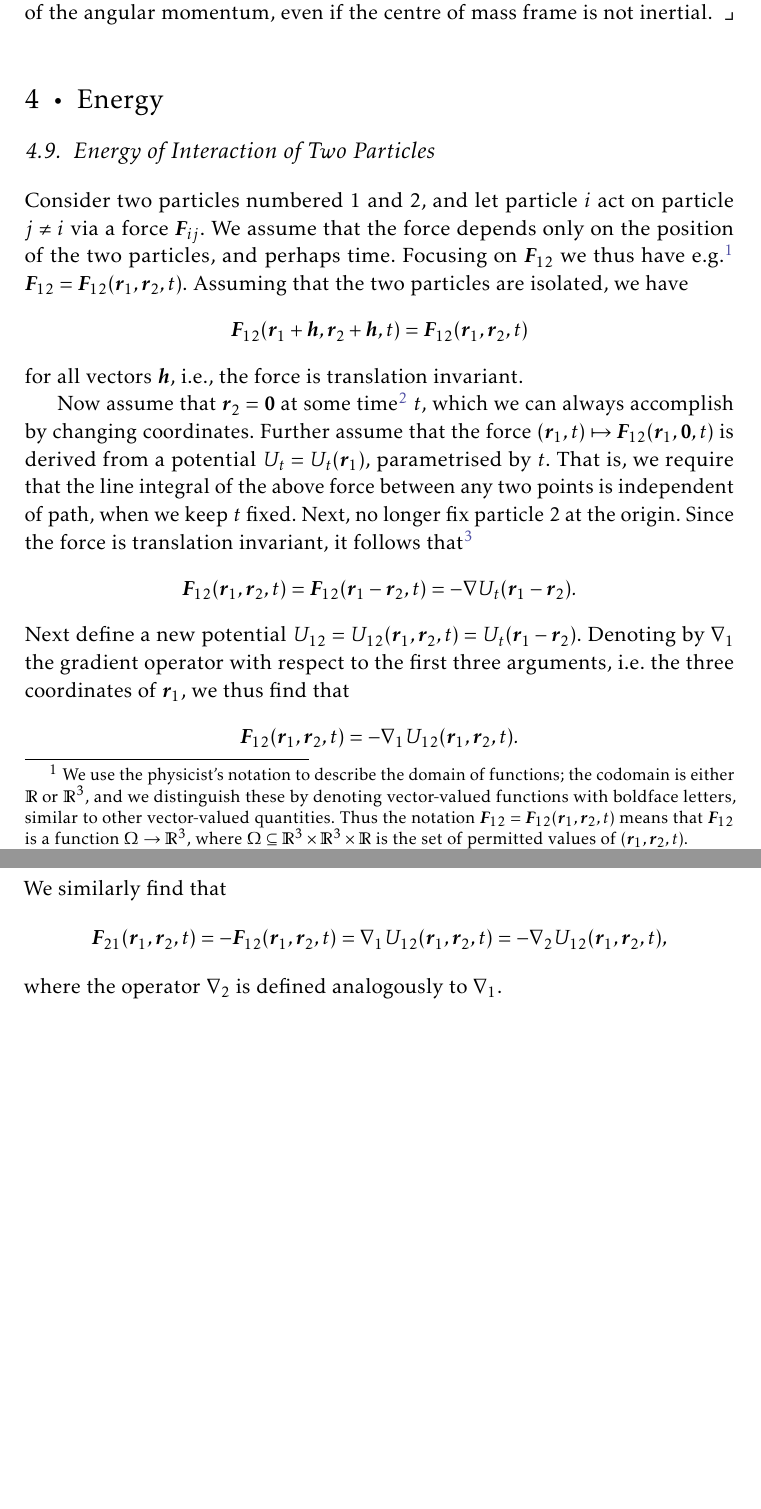
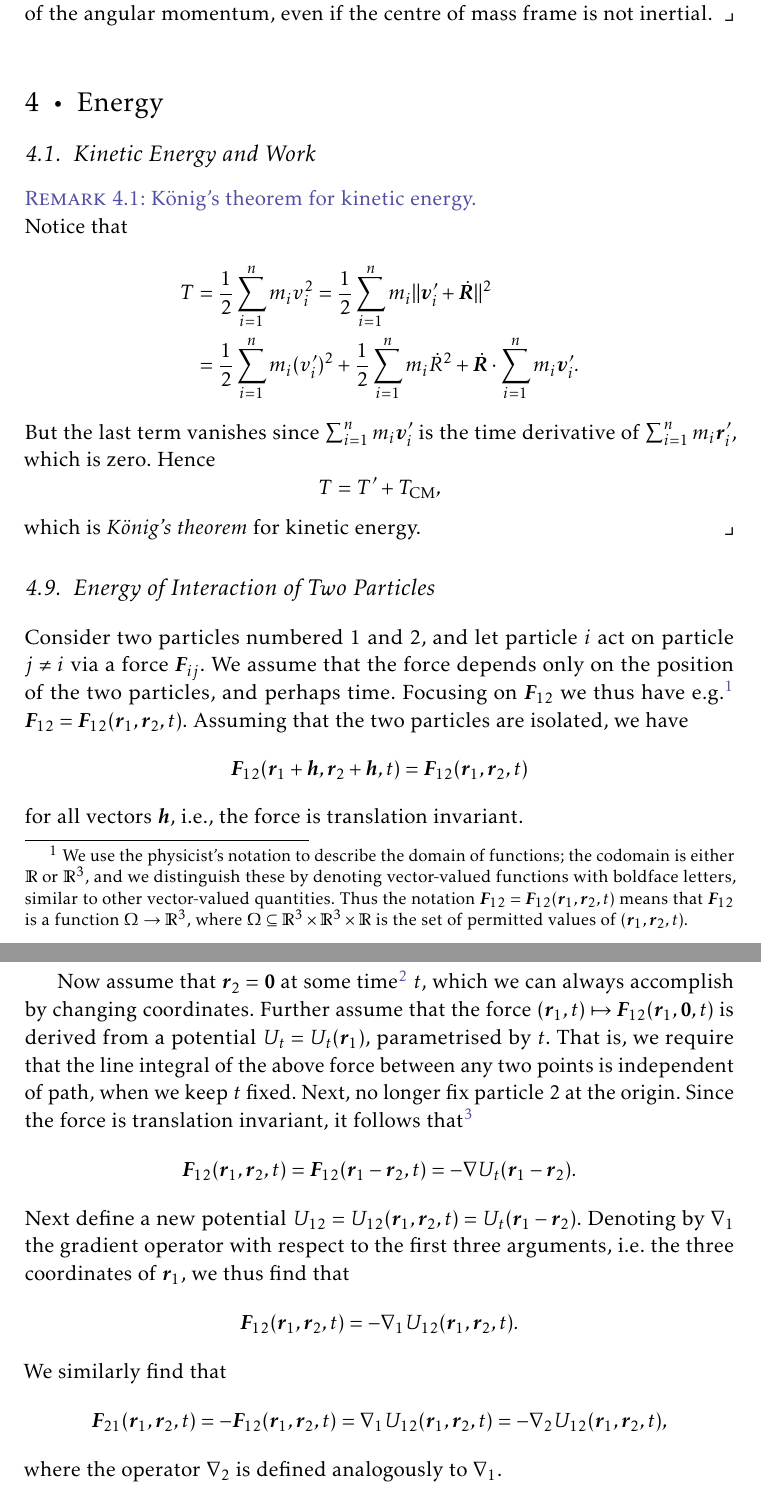
Before and after one commit to dnhansen/taylor-mechanics, a LaTeX book (taylor-mechanics.tex): two parts of pages 3 and 4 of 4, joined at a grey line, cut so that both start at the same text, the shorter picture padded with empty space. The pictures show the PDF file taylor-mechanics.pdf that the author committed with the source.

Commit message:
Note on König's theorem for kinetic energy.

```diff
--- a/taylor-mechanics.tex
+++ b/taylor-mechanics.tex
@@ -212,5 +212,10 @@
 
 \chapter{Energy}
 
-\addtocounter{section}{8}
+\section{Kinetic Energy and Work}
 
+\begin{remarkbreak}[König's theorem for kinetic energy]
+    Notice that
+    %
+    \begin{align*}
+        T
@@ -217,3 +225,19 @@
+              + \frac{1}{2} \sum_{i=1}^n m_i \dot{R}^2
+              + \dot{\vec{R}} \cdot \sum_{i=1}^n m_i \vec{v}_i'.
+    \end{align*}
+    %
+    But the last term vanishes since $\sum_{i=1}^n m_i \vec{v}_i'$ is the time derivative of $\sum_{i=1}^n m_i \vec{r}_i'$, which is zero. Hence
+    %
+    \begin{equation*}
+        T
+            = T' + T_\CM,
+    \end{equation*}
+    %
+    which is \emph{König's theorem} for kinetic energy.
+\end{remarkbreak}
+
+
+\addtocounter{section}{7}
 \section{Energy of Interaction of Two Particles}
 
 Consider two particles numbered 1 and 2, and let particle $i$ act on particle $j \neq i$ via a force $\vec{F}_{ij}$. We assume that the force depends only on the position of the two particles, and perhaps time. Focusing on $\vec{F}_{12}$ we thus have e.g.\footnote{We use the physicist's notation to describe the domain of functions; the codomain is either $\reals$ or $\reals^3$, and we distinguish these by denoting vector-valued functions with boldface letters, similar to other vector-valued quantities. Thus the notation $\vec{F}_{12} = \vec{F}_{12}(\vec{r}_1, \vec{r}_2, t)$ means that $\vec{F}_{12}$ is a function $\Omega \to \reals^3$, where $\Omega \subseteq \reals^3 \prod \reals^3 \prod \reals$ is the set of permitted values of $(\vec{r}_1, \vec{r}_2, t)$.} $\vec{F}_{12} = \vec{F}_{12}(\vec{r}_1, \vec{r}_2, t)$. Assuming that the two particles are isolated, we have
```
Also changed, not shown: taylor-mechanics.pdf, taylor-mechanics.tex (3 more changed lines).
